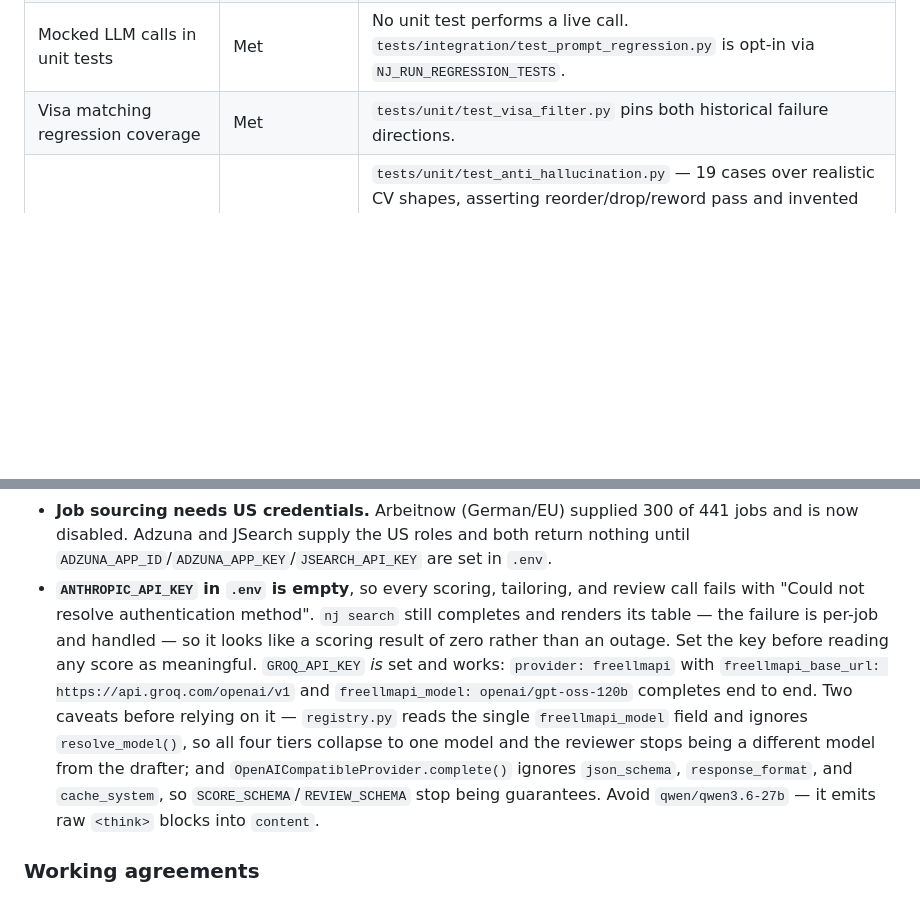
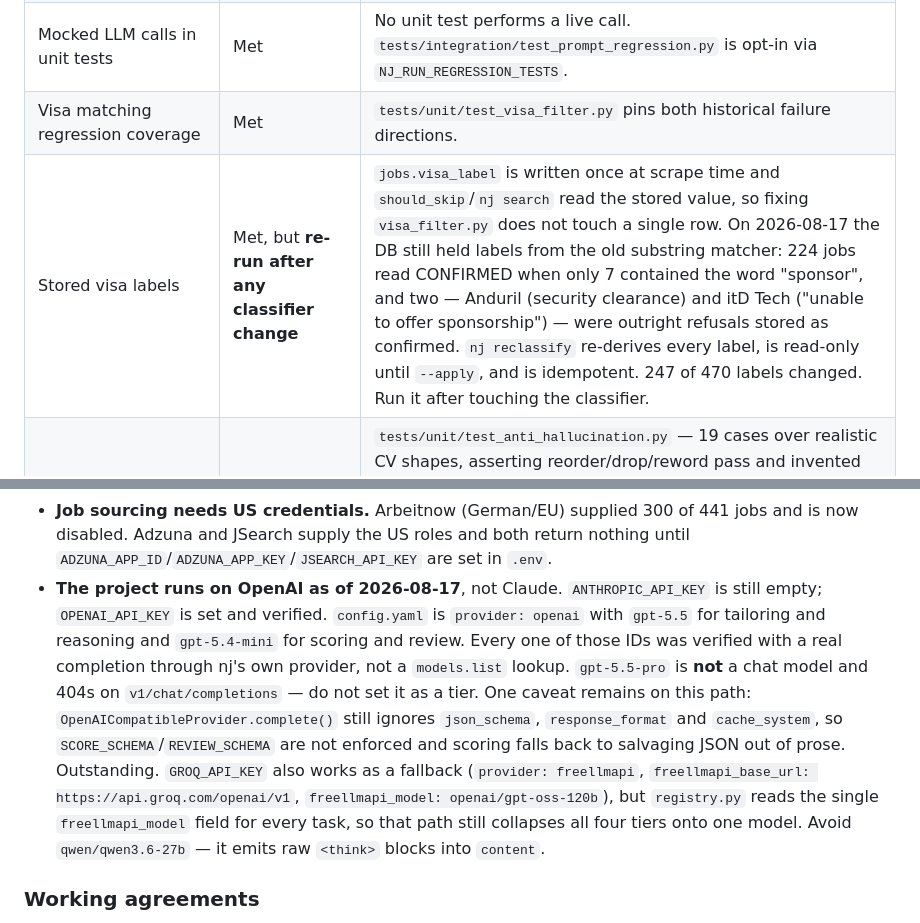
Before and after one commit to ZocNishant/nj-cli, a Markdown page: CLAUDE.md, 2 parts joined by grey strips. Drawn GitHub-style; blank space fills up the shorter version.

Commit message:
docs: record the OpenAI switch and the stale-label trap
Co-Authored-By: Claude Opus 5 <noreply@anthropic.com>

```diff
--- a/CLAUDE.md
+++ b/CLAUDE.md
@@ -63,6 +63,7 @@ Last verified: 2026-08-17 (CV template restored; application status split).
 | Secrets never committed | Met | `.env`, `config.yaml`, `cv/*.json` gitignored; CI runs gitleaks over full history and asserts those paths stay untracked. |
 | Mocked LLM calls in unit tests | Met | No unit test performs a live call. `tests/integration/test_prompt_regression.py` is opt-in via `NJ_RUN_REGRESSION_TESTS`. |
 | Visa matching regression coverage | Met | `tests/unit/test_visa_filter.py` pins both historical failure directions. |
+| Stored visa labels | Met, but **re-run after any classifier change** | `jobs.visa_label` is written once at scrape time and `should_skip`/`nj search` read the stored value, so fixing `visa_filter.py` does not touch a single row. On 2026-08-17 the DB still held labels from the old substring matcher: 224 jobs read CONFIRMED when only 7 contained the word "sponsor", and two — Anduril (security clearance) and itD Tech ("unable to offer sponsorship") — were outright refusals stored as confirmed. `nj reclassify` re-derives every label, is read-only until `--apply`, and is idempotent. 247 of 470 labels changed. Run it after touching the classifier. |
 | Anti-hallucination regression coverage | Met | `tests/unit/test_anti_hallucination.py` — 19 cases over realistic CV shapes, asserting reorder/drop/reword pass and invented employer, title, institution, degree, project, certification, skill, and free-text claims fail. `tests/unit/test_drafter_reviewer.py` covers the pipeline around it, including a dead reviewer and a revision that regresses. |
 | **LinkedIn automation** | **Deliberately disabled** | `nj/scrapers/linkedin.py` was a cookie-authenticated Playwright scraper of the operator's own account; `nj/applying/linkedin_easy.py` was a placeholder for Easy Apply. Both are now inert stubs. Cookie-driven automation risks a checkpoint or a permanent ban on the account the operator job-hunts from, and an auto-submitted application cannot be retracted. `LinkedInScraper.scrape()` returns `[]` and keeps the `BaseScraper` contract; the constructor accepts `session_cookie` and drops it rather than storing it. `NJ_ENABLE_LINKEDIN_SCRAPER` is an opt-in gate for a *future* implementation and does not resurrect anything on its own. Do not reinstate this without asking. |
 
@@ -91,21 +92,23 @@ output.
   441 jobs and is now disabled. Adzuna and JSearch supply the US roles and both
   return nothing until `ADZUNA_APP_ID`/`ADZUNA_APP_KEY`/`JSEARCH_API_KEY` are set
   in `.env`.
-- **`ANTHROPIC_API_KEY` in `.env` is empty**, so every scoring, tailoring, and
-  review call fails with "Could not resolve authentication method". `nj search`
-  still completes and renders its table — the failure is per-job and handled —
-  so it looks like a scoring result of zero rather than an outage. Set the key
-  before reading any score as meaningful.
-  `GROQ_API_KEY` *is* set and works: `provider: freellmapi` with
-  `freellmapi_base_url: https://api.groq.com/openai/v1` and
-  `freellmapi_model: openai/gpt-oss-120b` completes end to end. Two caveats
-  before relying on it — `registry.py` reads the single `freellmapi_model`
-  field and ignores `resolve_model()`, so all four tiers collapse to one model
-  and the reviewer stops being a different model from the drafter; and
-  `OpenAICompatibleProvider.complete()` ignores `json_schema`,
-  `response_format`, and `cache_system`, so `SCORE_SCHEMA`/`REVIEW_SCHEMA` stop
-  being guarantees. Avoid `qwen/qwen3.6-27b` — it emits raw `<think>` blocks
-  into `content`.
+- **The project runs on OpenAI as of 2026-08-17**, not Claude.
+  `ANTHROPIC_API_KEY` is still empty; `OPENAI_API_KEY` is set and verified.
+  `config.yaml` is `provider: openai` with `gpt-5.5` for tailoring and
+  reasoning and `gpt-5.4-mini` for scoring and review. Every one of those IDs
+  was verified with a real completion through nj's own provider, not a
+  `models.list` lookup. `gpt-5.5-pro` is **not** a chat model and 404s on
+  `v1/chat/completions` — do not set it as a tier.
+  One caveat remains on this path: `OpenAICompatibleProvider.complete()` still
+  ignores `json_schema`, `response_format` and `cache_system`, so
+  `SCORE_SCHEMA`/`REVIEW_SCHEMA` are not enforced and scoring falls back to
+  salvaging JSON out of prose. Outstanding.
+  `GROQ_API_KEY` also works as a fallback (`provider: freellmapi`,
+  `freellmapi_base_url: https://api.groq.com/openai/v1`,
+  `freellmapi_model: openai/gpt-oss-120b`), but `registry.py` reads the single
+  `freellmapi_model` field for every task, so that path still collapses all
+  four tiers onto one model. Avoid `qwen/qwen3.6-27b` — it emits raw `<think>`
+  blocks into `content`.
 
 ### Working agreements
 - Run `ruff check nj/ tests/`, `ruff format --check nj/ tests/`, and `pytest` after
```
